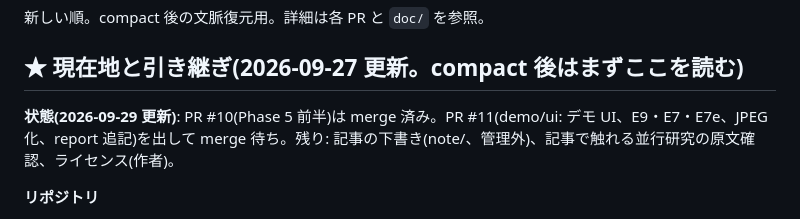
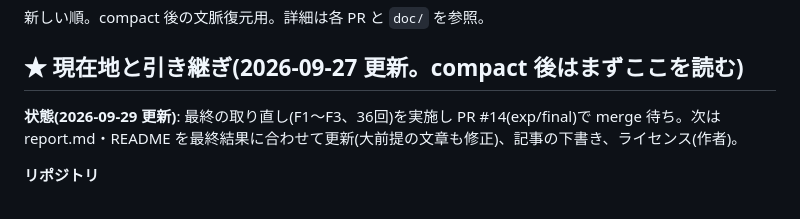
Before and after one commit to Yumeno/vlm-decision-classifier, a Markdown page: doc/worklog.md, the part around the change. GitHub-like rendering.

Commit message:
worklog: 現在地を更新
Co-Authored-By: Claude Opus 5.5 (1M context) <noreply@anthropic.com>

```diff
--- a/doc/worklog.md
+++ b/doc/worklog.md
@@ -4,7 +4,7 @@
 
 ## ★ 現在地と引き継ぎ(2026-09-27 更新。compact 後はまずここを読む)
 
-**状態(2026-09-29 更新)**: PR #10(Phase 5 前半)は merge 済み。PR #11(demo/ui: デモ UI、E9・E7・E7e、JPEG 化、report 追記)を出して merge 待ち。残り: 記事の下書き(note/、管理外)、記事で触れる並行研究の原文確認、ライセンス(作者)。
+**状態(2026-09-29 更新)**: 最終の取り直し(F1〜F3、36回)を実施し PR #14(exp/final)で merge 待ち。次は report.md・README を最終結果に合わせて更新(大前提の文章も修正)、記事の下書き、ライセンス(作者)。
 
 **リポジトリ**
 - main には PR #1〜#8 が merge 済み(分類コア・評価器・データセット v1.0.0・Phase 3・Phase 4)。
```
